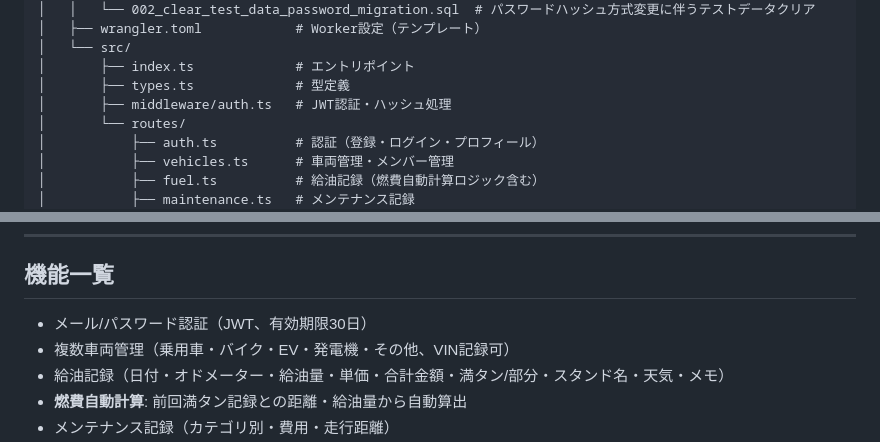
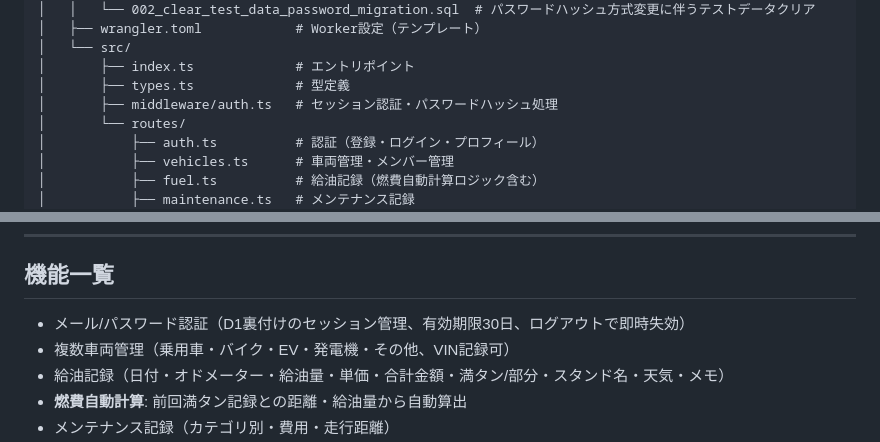
Before and after one commit to RT2231/Fuelio-Hub, a Markdown page: README.md, 2 parts joined by grey strips. Rendered like a GitHub page.

Commit message:
docs: README内の認証方式表記をJWTからセッションベースに統一
機能一覧とファイル構成図に残っていた「JWT」という古い表記を、
実際の実装(D1裏付けのセッション管理)に合わせて修正。
セキュリティ対応状況セクションの説明とは整合していたが、
他の箇所との表記揺れがあったため統一。

```diff
--- a/README.md
+++ b/README.md
@@ -140,7 +140,7 @@ fuelio-hub/
 │   └── src/
 │       ├── index.ts             # エントリポイント
 │       ├── types.ts             # 型定義
-│       ├── middleware/auth.ts   # JWT認証・ハッシュ処理
+│       ├── middleware/auth.ts   # セッション認証・パスワードハッシュ処理
 │       └── routes/
 │           ├── auth.ts          # 認証（登録・ログイン・プロフィール）
 │           ├── vehicles.ts      # 車両管理・メンバー管理
@@ -178,7 +178,7 @@ fuelio-hub/
 
 ## 機能一覧
 
-- メール/パスワード認証（JWT、有効期限30日）
+- メール/パスワード認証（D1裏付けのセッション管理、有効期限30日、ログアウトで即時失効）
 - 複数車両管理（乗用車・バイク・EV・発電機・その他、VIN記録可）
 - 給油記録（日付・オドメーター・給油量・単価・合計金額・満タン/部分・スタンド名・天気・メモ）
 - **燃費自動計算**: 前回満タン記録との距離・給油量から自動算出
```
